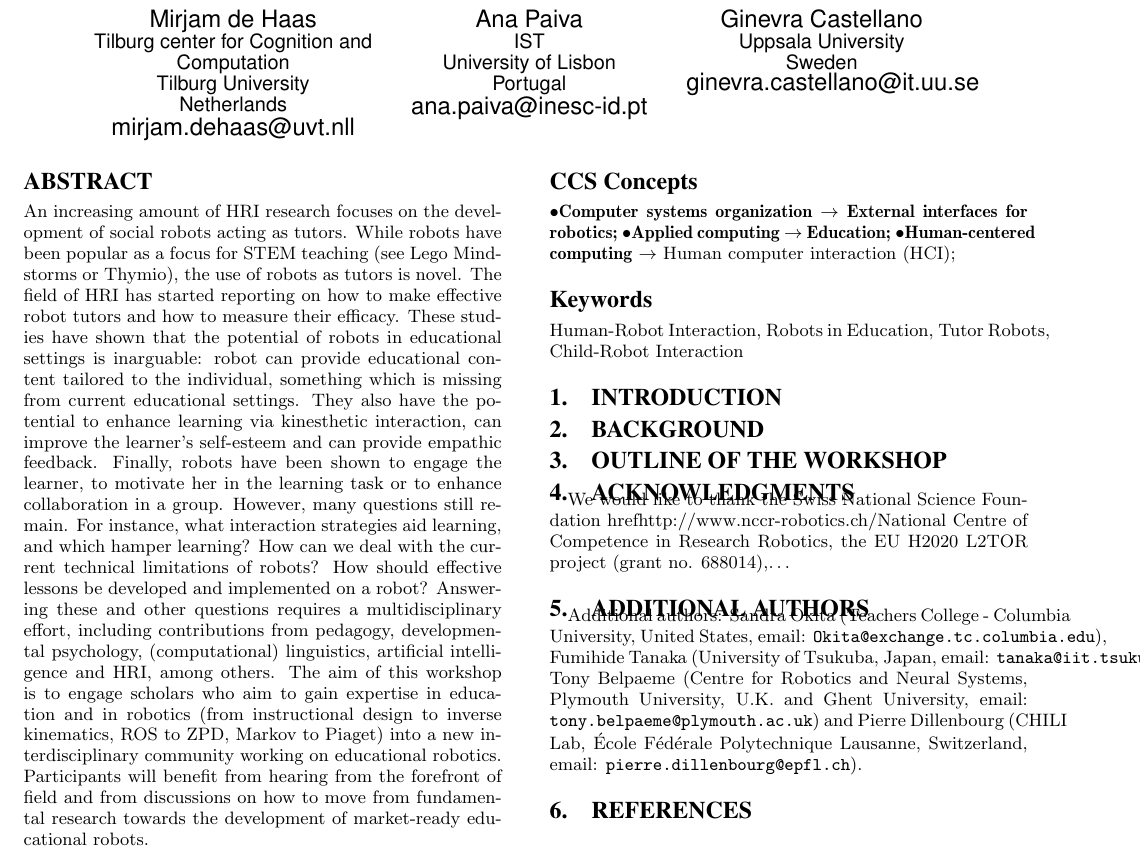
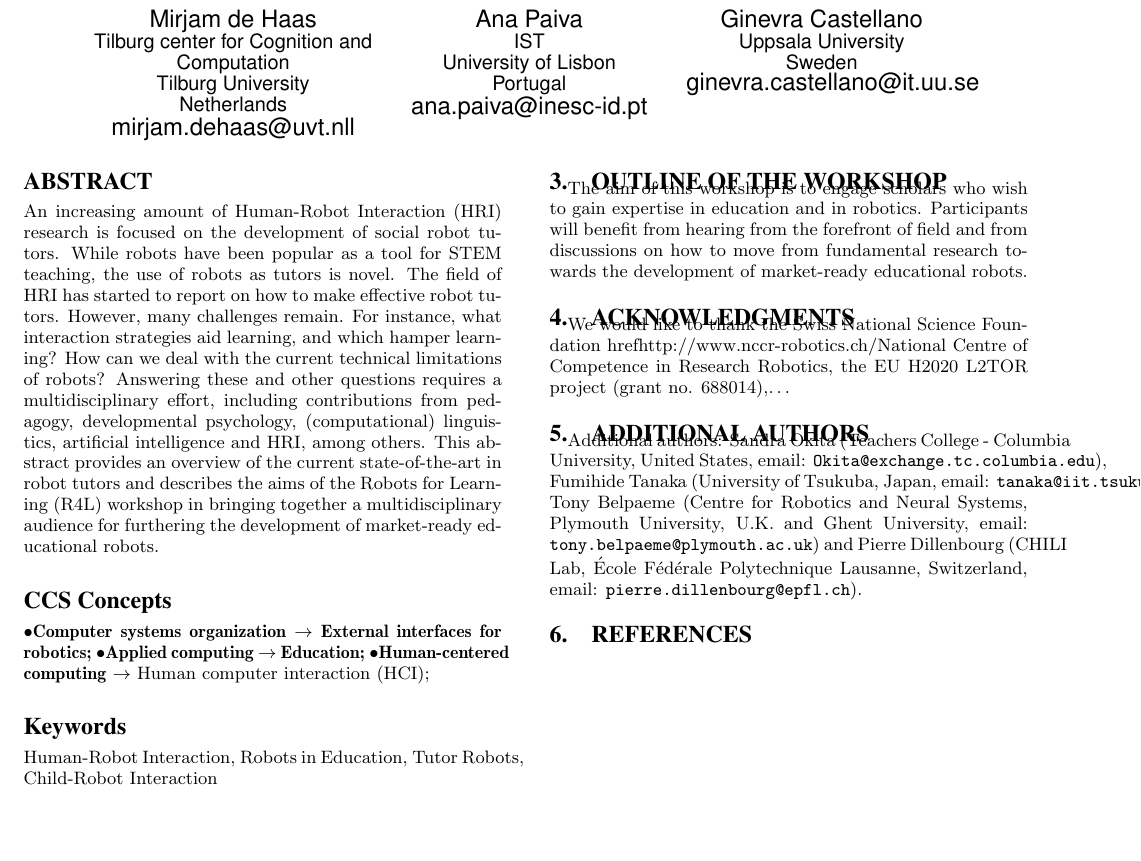
Before and after one commit to WafaJohal/paper-WSR4L, a LaTeX paper (hriwk10.tex): part of the page, cut so that both start at the same text, the shorter picture padded with empty space. Compiled offline with pdfLaTeX.

Commit message:
revised abstract

```diff
--- a/hriwk10.tex
+++ b/hriwk10.tex
@@ -74,13 +74,27 @@ Pierre Dillenbourg (CHILI Lab, École Fédérale Polytechnique Lausanne, Switzer
 % is the number that will appear on the first page PLUS the
 % number that will appear in the \additionalauthors section.
 
+%TODO fix author emails going outside page boundary
+
 \maketitle
 
+%-----------------------------------------------------------------------------
 \begin{abstract}
-An increasing amount of HRI research focuses on the development of social robots acting as tutors. While robots have been popular as a focus for STEM teaching (see Lego Mindstorms or Thymio), the use of robots as tutors is novel. The field of HRI has started reporting on how to make effective robot tutors and how to measure their efficacy. These studies have shown that the potential of robots in educational settings is inarguable: robot can provide educational content tailored to the individual, something which is missing from current educational settings. They also have the potential to enhance learning via kinesthetic interaction, can improve the learner’s self-esteem and can provide empathic feedback. Finally, robots have been shown to engage the learner, to motivate her in the learning task or to enhance collaboration in a group.
-However, many questions still remain. For instance, what interaction strategies aid learning, and which hamper learning? How can we deal with the current technical limitations of robots? How should effective lessons be developed and implemented on a robot? Answering these and other questions requires a multidisciplinary effort, including contributions from pedagogy, developmental psychology, (computational) linguistics, artificial intelligence and HRI, among others.
-The aim of this workshop is to engage scholars who aim to gain expertise in education and in robotics (from instructional design to inverse kinematics, ROS to ZPD, Markov to Piaget) into a new  interdisciplinary community working on educational robotics. Participants will benefit from hearing from the forefront of field and from discussions on how to move from fundamental research towards the development of market-ready educational robots.
+An increasing amount of Human-Robot Interaction (HRI) research is focused on the
+development of social robot tutors. While robots have been popular as a tool for
+STEM teaching, the use of robots as tutors is novel. The field of HRI has
+started to report on how to make effective robot tutors. However, many
+challenges remain. For instance, what interaction strategies aid learning, and
+which hamper learning? How can we deal with the current technical limitations of
+robots? Answering these and other questions requires a multidisciplinary effort,
+including contributions from pedagogy, developmental psychology, (computational)
+linguistics, artificial intelligence and HRI, among others. This abstract
+provides an overview of the current state-of-the-art in robot tutors and
+describes the aims of the Robots for Learning (R4L) workshop in bringing
+together a multidisciplinary audience for furthering the development of
+market-ready educational robots.
 \end{abstract}
+%-----------------------------------------------------------------------------
 
 %TODO JK: do we need to include this? It wasn't required on the paper for full papers...
 %
@@ -123,36 +137,46 @@ The aim of this workshop is to engage scholars who aim to gain expertise in educ
 
 \keywords{Human-Robot Interaction, Robots in Education, Tutor Robots, Child-Robot Interaction}
 
-%-------------------------------------------
+%-----------------------------------------------------------------------------
 \section{Introduction}
+%-----------------------------------------------------------------------------
 % 1 paragraph high-level overview
+%An increasing amount of HRI research focuses on the development of social robots acting as tutors. While robots have been popular as a focus for STEM teaching (see Lego Mindstorms or Thymio), the use of robots as tutors is novel. The field of HRI has started reporting on how to make effective robot tutors and how to measure their efficacy. These studies have shown that the potential of robots in educational settings is inarguable: robot can provide educational content tailored to the individual, something which is missing from current educational settings. They also have the potential to enhance learning via kinesthetic interaction, can improve the learner’s self-esteem and can provide empathic feedback. Finally, robots have been shown to engage the learner, to motivate her in the learning task or to enhance collaboration in a group.
 
 % 1 paragraph talk about previous version of workshop (what was done there, and what this will add)
 
-%-------------------------------------------
+
+%-----------------------------------------------------------------------------
 \section{Background}
+%-----------------------------------------------------------------------------
 % overview state-of-the-art for robots for learning (maybe also clarify what is meant by the term)
 
 % close by highlighting some challenges (which we can talk about addressing in outline...)
+%However, many questions still remain. For instance, what interaction strategies aid learning, and which hamper learning? How can we deal with the current technical limitations of robots? How should effective lessons be developed and implemented on a robot? Answering these and other questions requires a multidisciplinary effort, including contributions from pedagogy, developmental psychology, (computational) linguistics, artificial intelligence and HRI, among others.
 
-%-------------------------------------------
+%-----------------------------------------------------------------------------
 \section{Outline of the Workshop}
+%-----------------------------------------------------------------------------
 % who is the workshop intended for?
+The aim of this workshop is to engage scholars who wish to gain expertise in
+education and in robotics. Participants will benefit from hearing from the
+forefront of field and from discussions on how to move from fundamental research
+towards the development of market-ready educational robots.
 
-% what are the aims?
 
-% how will they be achieved on the day?
+% how will the aims be achieved on the day?
 
 %-------------------------------------------
 %\section{Organizers}
 % some workshop abstracts include details about the organizers...but maybe we should avoid that given that it would produce a short novel.
 
-%-------------------------------------------
-%ACKNOWLEDGMENTS are optional
+%-----------------------------------------------------------------------------
 \section{Acknowledgments}
-We would like to thank the Swiss National Science Foundation href{http://www.nccr-robotics.ch/}{National Centre of Competence in Research Robotics}, the EU H2020 L2TOR project (grant no. 688014),\dots
+We would like to thank the Swiss National Science Foundation
+href{http://www.nccr-robotics.ch/}{National Centre of Competence in Research
+Robotics}, the EU H2020 L2TOR project (grant no. 688014),\dots
 
-%-------------------------------------------
+%-----------------------------------------------------------------------------
 \bibliographystyle{abbrv}
 \bibliography{hriwk10_r4l}
 
```
Also changed, not shown: hriwk10.pdf.
